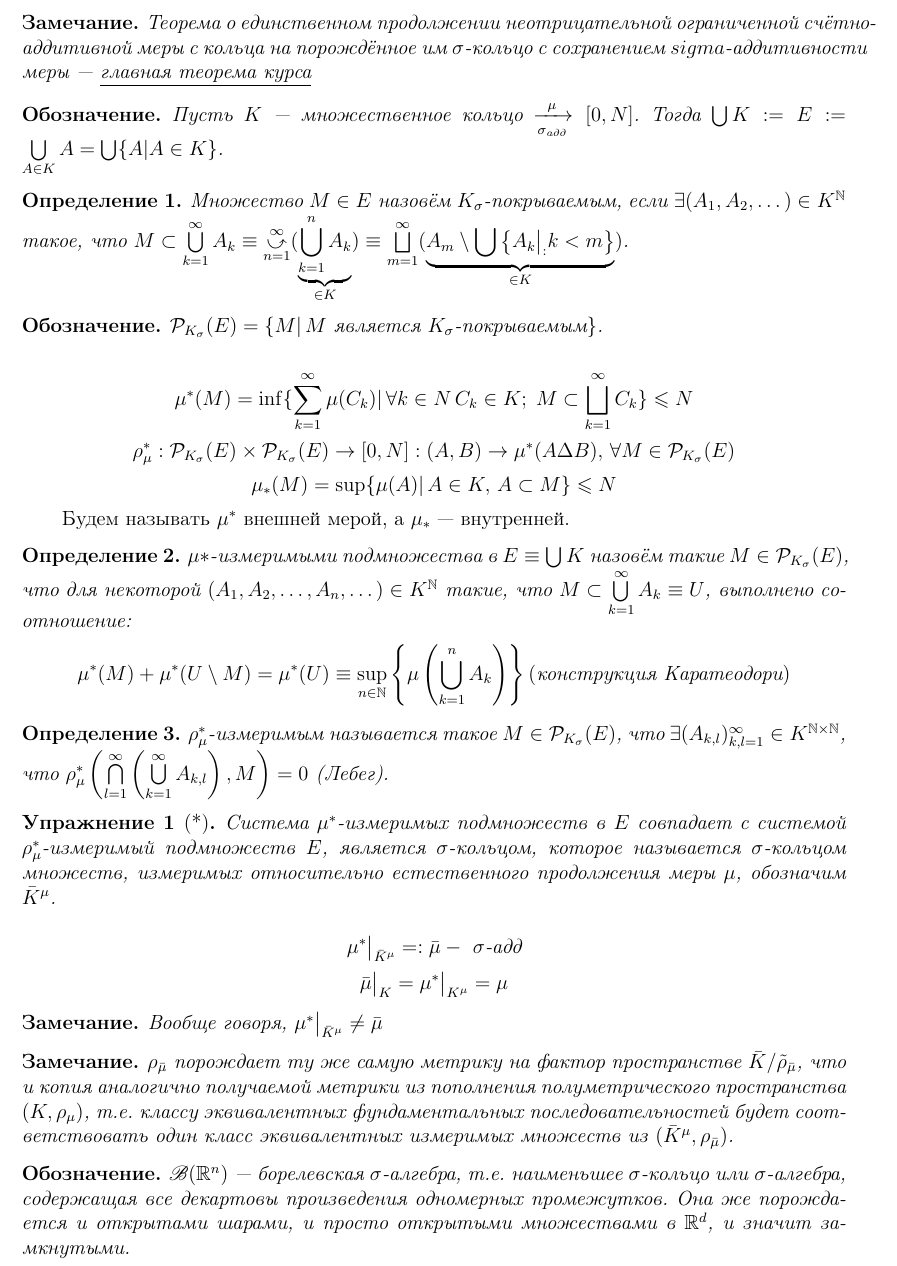
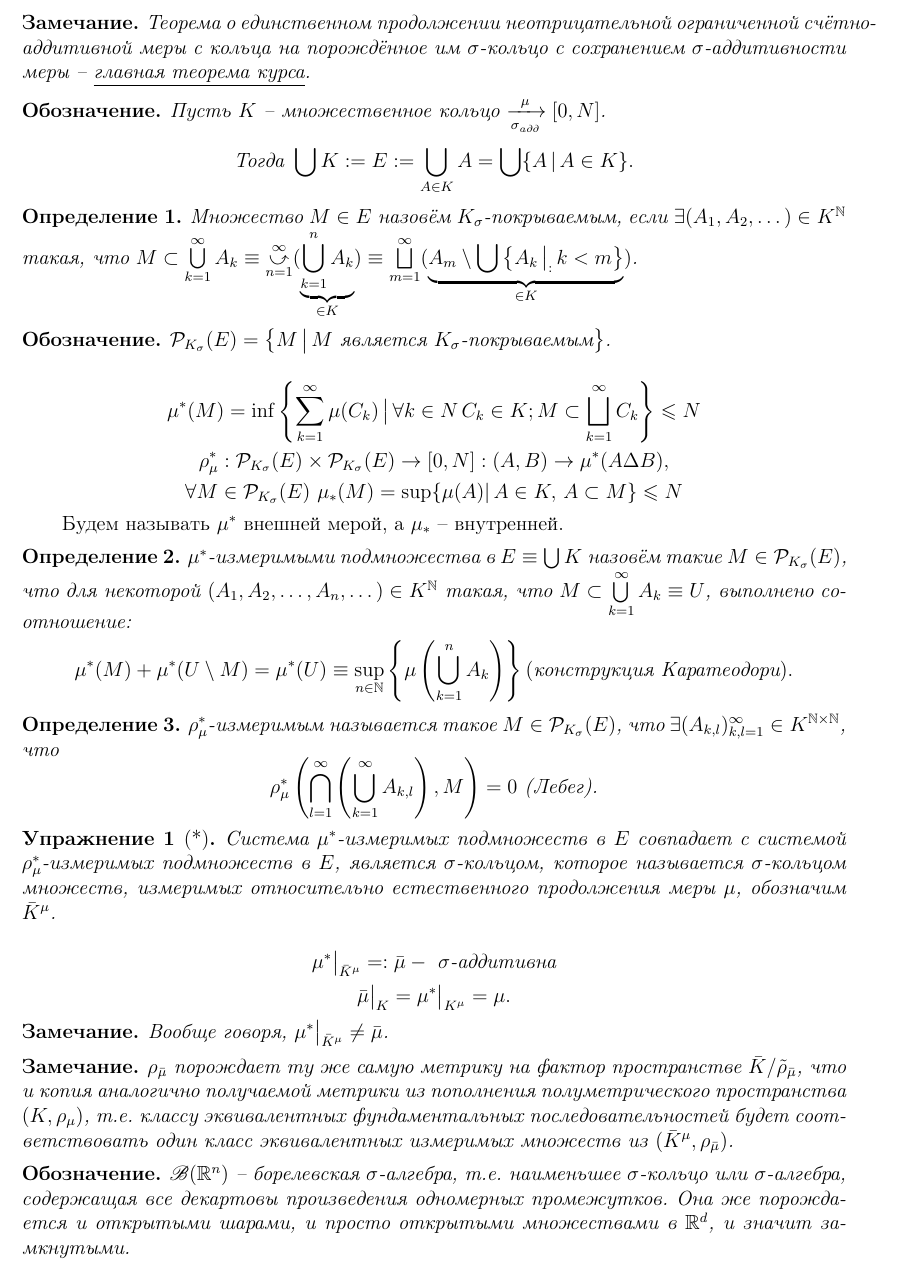
Before and after one commit to Panterrich/DRP, a LaTeX document (lecture8.tex, which reads include/preambule.tex): part of page 2 of 4, cut so that both start at the same text. Compiled offline with pdfLaTeX.

Commit message:
fix: some mistakes

```diff
--- a/include/preambule.tex
+++ b/include/preambule.tex
@@ -15,10 +15,12 @@
 %\usepackage{leqno} % Немуреация формул слева
 
 %% Шрифты
+\usepackage{tipa}
 \usepackage{euscript}	 % Шрифт Евклид
 \usepackage{mathrsfs} % Красивый матшрифт
 \usepackage{dsfont}
 \usepackage{upgreek}
+
 
 %%% Свои команды
 \DeclareMathOperator{\sgn}{\mathop{sgn}}
--- a/lecture8.tex
+++ b/lecture8.tex
@@ -9,47 +9,49 @@
     \input{title.tex}
 
 \begin{remark}
-    Теорема о единственном продолжении неотрицательной ограниченной счётно-аддитивной меры с кольца на порождённое им $\sigma$-кольцо с сохранением $sigma$-аддитивности меры --- \underline{главная теорема курса}
+    Теорема о единственном продолжении неотрицательной ограниченной счётно-аддитивной меры с кольца на порождённое им $\sigma$-кольцо с сохранением $\sigma$-аддитивности меры -- \underline{главная теорема курса}.
 \end{remark}
 
 \begin{designation}
-Пусть $K$ --- множественное кольцо $\xrightarrow[\sigma_{\text{адд}}]{\mu} [0, N]$. Тогда $\bigcup K := E := \bigcup \limits_{A \in K} A = \bigcup \{A | A \in K\} $.
+Пусть $K$ -- множественное кольцо $\xrightarrow[\sigma_{\text{адд}}]{\mu} [0, N]$.
+$$ \text{Тогда } \bigcup K := E := \bigcup \limits_{A \in K} A = \bigcup \{A\, |\, A \in K\}.$$
 \end{designation}
 
 \begin{definition}
-    Множество $M \in E$ назовём $K_{\sigma}$-покрываемым, если $\exists (A_1, A_2, \dots) \in K^{\mathbb{N}}$ такое,
-    что $M \subset \bigcup \limits_{k = 1}^{\infty} A_k \equiv \cuparr{n = 1}{\infty} ( \underbrace{\bigcup \limits_{k = 1}^{n} A_k}_{\in K} ) \equiv \bigsqcup \limits_{m = 1}^{\infty} ( \underbrace{A_m \setminus  \bigcup \left\{ A_k \big|_: k < m \right\}}_{\in K} ) $.
+    Множество $M \in E$ назовём $K_{\sigma}$-покрываемым, если $\exists (A_1, A_2, \dots) \in K^{\mathbb{N}}$ такая,
+    что $M \subset \bigcup \limits_{k = 1}^{\infty} A_k \equiv \cuparr{n = 1}{\infty} ( \underbrace{\bigcup \limits_{k = 1}^{n} A_k}_{\in K} ) \equiv \bigsqcup \limits_{m = 1}^{\infty} ( \underbrace{A_m \setminus  \bigcup \left\{ A_k \, \big|_: \, k < m \right\}}_{\in K} ) $.
 \end{definition}
 
 \begin{designation}
-    $\mathcal{P}_{K_{\sigma}}(E) = \left\{M |\, M \text{ является } K_{\sigma}\text{-покрываемым}\right\}$.
+    $\mathcal{P}_{K_{\sigma}}(E) = \left\{M \,\big|\, M \text{ является } K_{\sigma}\text{-покрываемым}\right\}$.
 \end{designation}
 
-$$\mu^*(M) = \inf \{\sum \limits_{k = 1}^{\infty} \mu(C_k) |\, \forall k \in N\, C_k \in K;\; M \subset \bigsqcup \limits_{k = 1}^{\infty} C_k \} \leqslant N$$
-$$\rho^*_{\mu}: \mathcal{P}_{K_{\sigma}}(E) \times \mathcal{P}_{K_{\sigma}}(E) \rightarrow [0, N]: (A, B) \rightarrow \mu^*(A \Delta B), \, \forall M \in \mathcal{P}_{K_{\sigma}}(E)$$
-$$\mu_*(M) = \sup \{ \mu(A) |\, A \in K, \, A \subset M  \} \leqslant N$$
+$$\mu^*(M) = \inf \left\{\sum \limits_{k = 1}^{\infty} \mu(C_k) \,\big|\, \forall k \in N\, C_k \in K;\; M \subset \bigsqcup \limits_{k = 1}^{\infty} C_k \right\} \leqslant N$$
+$$\rho^*_{\mu}: \mathcal{P}_{K_{\sigma}}(E) \times \mathcal{P}_{K_{\sigma}}(E) \rightarrow [0, N]: (A, B) \rightarrow \mu^*(A \Delta B),$$
+$$\forall M \in \mathcal{P}_{K_{\sigma}}(E) \,\, \mu_*(M) = \sup \{ \mu(A) |\, A \in K, \, A \subset M  \} \leqslant N$$
 
 
-Будем называть $\mu^*$ внешней мерой, а $\mu_*$ --- внутренней.
+Будем называть $\mu^*$ внешней мерой, а $\mu_*$ -- внутренней.
 
 \begin{definition}
-    $\mu*$-измеримыми подмножества в $E \equiv \bigcup K$ назовём такие $M \in \mathcal{P}_{K_{\sigma}}(E)$, что для некоторой $(A_1, A_2, \dots, A_n, \dots) \in K^{\mathbb{N}}$ такие, что $M \subset \bigcup \limits_{k = 1}^{\infty} A_k \equiv U$, выполнено соотношение:
-    $$ \mu^* (M) + \mu^*(U \setminus M) = \mu^*(U) \equiv \sup \limits_{n \in \mathbb{N}}\left\{ \mu \left( \bigcup \limits_{k = 1}^{n} A_k \right)\right\} (\text{конструкция Каратеодори})$$
+    $\mu^*$-измеримыми подмножества в $E \equiv \bigcup K$ назовём такие $M \in \mathcal{P}_{K_{\sigma}}(E)$, что для некоторой $(A_1, A_2, \dots, A_n, \dots) \in K^{\mathbb{N}}$ такая, что $M \subset \bigcup \limits_{k = 1}^{\infty} A_k \equiv U$, выполнено соотношение:
+    $$ \mu^* (M) + \mu^*(U \setminus M) = \mu^*(U) \equiv \sup \limits_{n \in \mathbb{N}}\left\{ \mu \left( \bigcup \limits_{k = 1}^{n} A_k \right)\right\} (\text{конструкция Каратеодори}).$$
 \end{definition}
 
 \begin{definition}
-    $\rho_{\mu}^*$-измеримым называется такое $M \in \mathcal{P}_{K_{\sigma}}(E)$, что $\exists (A_{k,l})_{k,l = 1}^{\infty} \in K^{\mathbb{N} \times \mathbb{N}}$, что $\rho_{\mu}^*\left(\bigcap \limits_{l=1}^{\infty}\left(\bigcup \limits_{k = 1}^{\infty} A_{k,l} \right), M\right) = 0$ (Лебег).
+    $\rho_{\mu}^*$-измеримым называется такое $M \in \mathcal{P}_{K_{\sigma}}(E)$, что $\exists (A_{k,l})_{k,l = 1}^{\infty} \in K^{\mathbb{N} \times \mathbb{N}}$, что
+    $$\rho_{\mu}^*\left(\bigcap \limits_{l=1}^{\infty}\left(\bigcup \limits_{k = 1}^{\infty} A_{k,l} \right), M\right) = 0 \text{ (Лебег).}$$
 \end{definition}
 
 \begin{problem}[*]
-    Система $\mu^*$-измеримых подмножеств в $E$ совпадает с системой $\rho^*_{\mu}$-измеримый подмножеств $E$, является $\sigma$-кольцом, которое называется $\sigma$-кольцом множеств, измеримых относительно естественного продолжения меры $\mu$, обозначим $\bar{K}^{\mu}$.
+    Система $\mu^*$-измеримых подмножеств в $E$ совпадает с системой $\rho^*_{\mu}$-измеримых подмножеств в $E$, является $\sigma$-кольцом, которое называется $\sigma$-кольцом множеств, измеримых относительно естественного продолжения меры $\mu$, обозначим $\bar{K}^{\mu}$.
 
-    $$ \mu^* \big|_{\bar{K}^{\mu}} =: \bar{\mu} - ~\text{$\sigma$-адд}$$
-    $$ \bar{\mu} \big|_{K} = \mu^* \big|_{K^{\mu}} = \mu$$
+    $$ \mu^* \big|_{\bar{K}^{\mu}} =: \bar{\mu} - ~\text{$\sigma$-аддитивна}$$
+    $$ \bar{\mu} \big|_{K} = \mu^* \big|_{K^{\mu}} = \mu.$$
 \end{problem}
 
 \begin{remark}
-    Вообще говоря, $\mu^* \big|_{\bar{K}^{\mu}} \neq \bar{\mu}$
+    Вообще говоря, $\mu^* \big|_{\bar{K}^{\mu}} \neq \bar{\mu}$.
 \end{remark}
 
 \begin{remark}
@@ -57,7 +59,7 @@ $$\mu_*(M) = \sup \{ \mu(A) |\, A \in K, \, A \subset M  \} \leqslant N$$
 \end{remark}
 
 \begin{designation}
-    $\mathscr{B}(\mathbb{R}^n)$ --- борелевская $\sigma$-алгебра, т.е. наименьшее $\sigma$-кольцо или $\sigma$-алгебра, содержащая все декартовы произведения одномерных промежутков. Она же порождается и открытами шарами, и просто открытыми множествами в $\mathbb{R}^d$, и значит замкнутыми.
+    $\mathscr{B}(\mathbb{R}^n)$ -- борелевская $\sigma$-алгебра, т.е. наименьшее $\sigma$-кольцо или $\sigma$-алгебра, содержащая все декартовы произведения одномерных промежутков. Она же порождается и открытыми шарами, и просто открытыми множествами в $\mathbb{R}^d$, и значит замкнутыми.
 \end{designation}
 
 
```
Also changed, not shown: lecture8.pdf, lecture8.tex (50 more changed lines).
